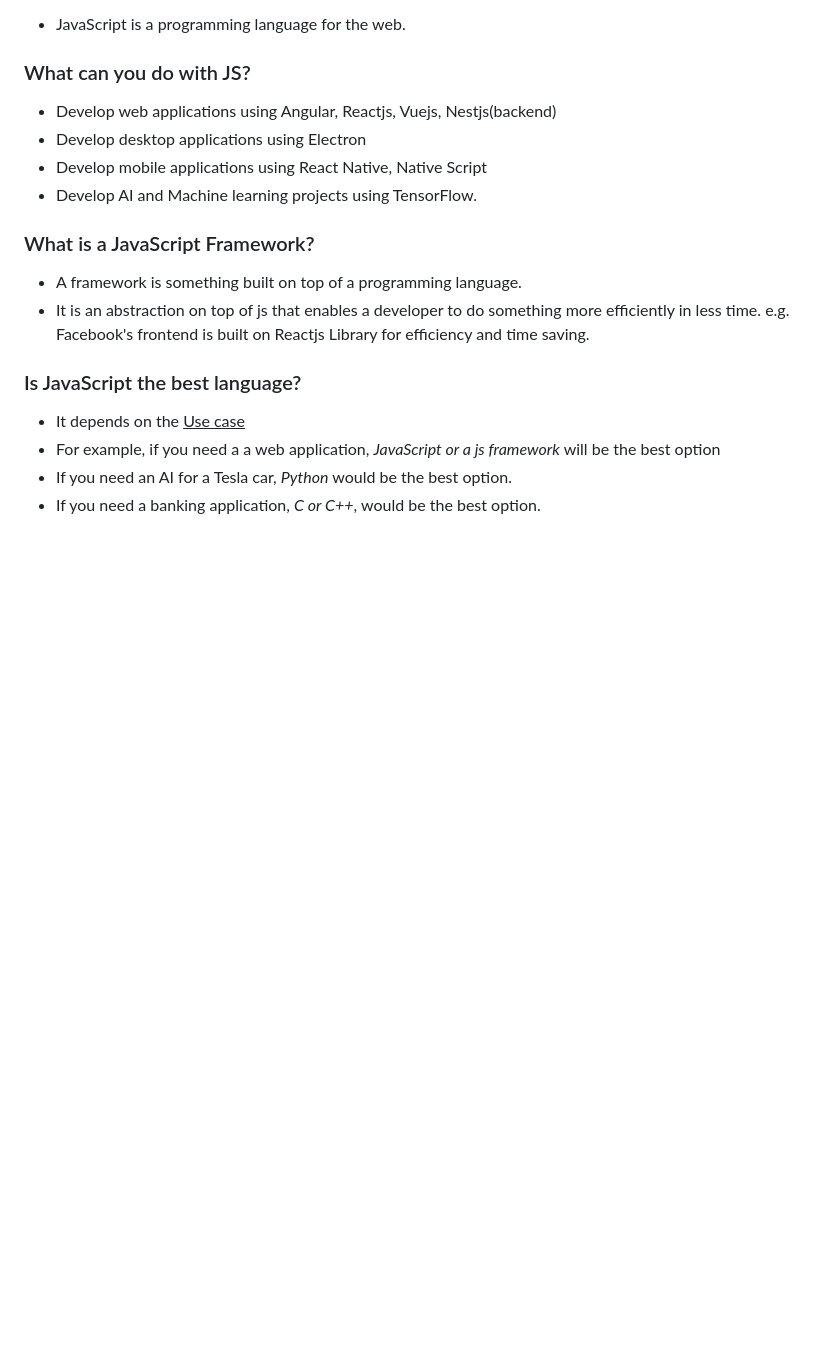
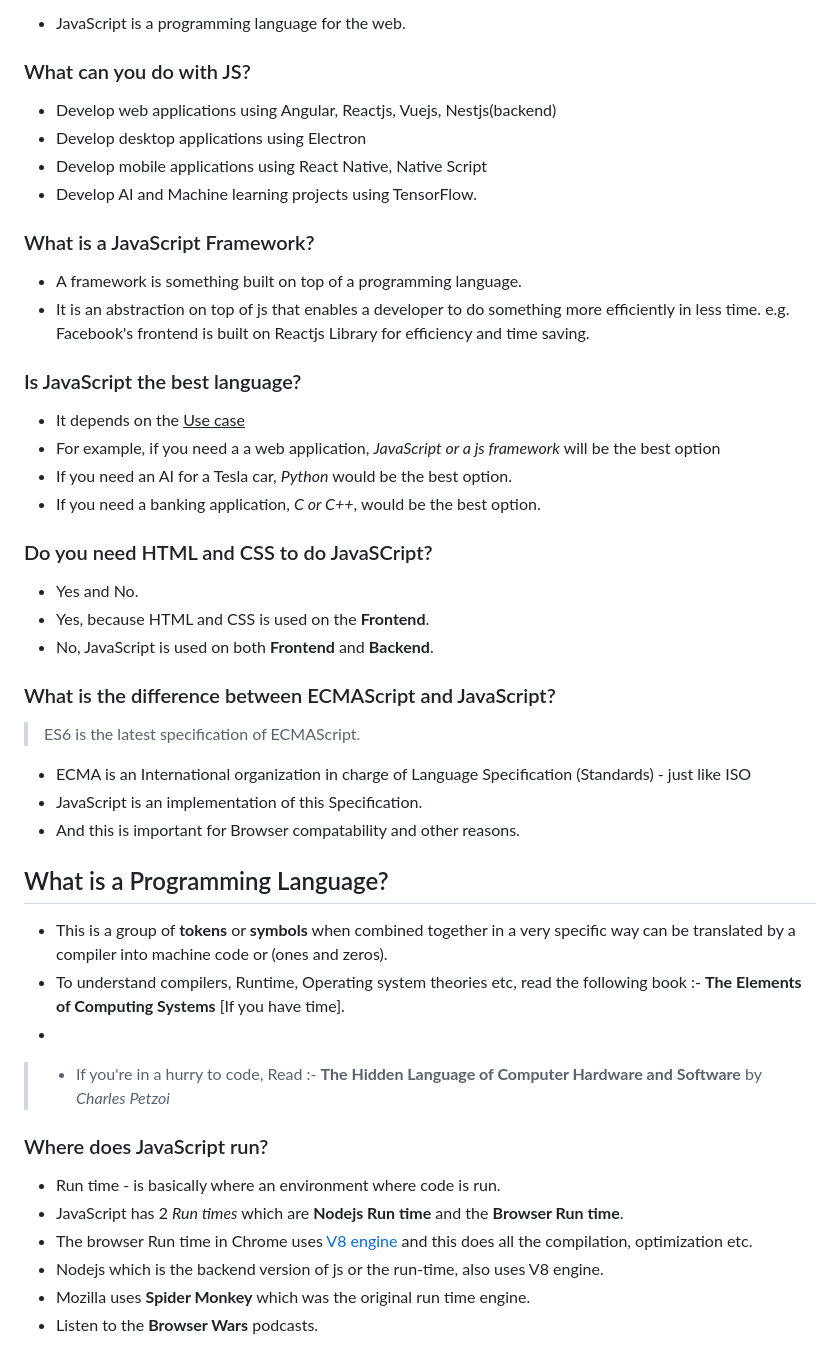
Before and after one commit to lailahgrant/frontend-development-bootcamp-course, a Markdown page: README.md, the part around the change. GitHub-like rendering; blank space fills up the shorter version.

Commit message:
What is a Programming Language?

```diff
--- a/README.md
+++ b/README.md
@@ -75,3 +75,28 @@ e.g. Facebook's frontend is built on Reactjs Library for efficiency and time sav
 - For example, if you need a a web application, <i>JavaScript or a js framework</i> will be the best option
 - If you need an AI for a Tesla car, <i>Python</i> would be the best option.
 - If you need a banking application, <i>C or C++</i>, would be the best option.
+
+### Do you need HTML and CSS to do JavaSCript?
+- Yes and No.
+- Yes, because HTML and CSS is used on the <b>Frontend</b>.
+- No, JavaScript is used on both <b>Frontend</b> and <b>Backend</b>.
+
+### What is the difference between ECMAScript and JavaScript?
+> ES6 is the latest specification of ECMAScript.
+- ECMA is an International organization in charge of Language Specification (Standards) - just like ISO
+- JavaScript is an implementation of this Specification.
+- And this is important for Browser compatability and other reasons.
+
+## What is a Programming Language?
+- This is a group of <b>tokens</b> or <b>symbols</b> when combined together in a very specific way can be translated by a compiler into machine code or (ones and zeros).
+- To understand compilers, Runtime, Operating system theories etc, read the following book :- <b>The Elements of Computing Systems</b> [If you have time].
+-
+> - If you're in a hurry to code, Read :- <b>The Hidden Language of Computer Hardware and Software</b> by <i>Charles Petzoi</i>
+
+### Where does JavaScript run?
+- Run time - is basically where an environment where code is run.
+- JavaScript has 2 <i>Run times</i> which are <b>Nodejs Run time</b> and the <b>Browser Run time</b>.
+- The browser Run time in Chrome uses [V8 engine](https://v8.dev) and this does all  the compilation, optimization etc.
+- Nodejs which is the backend version of js or the run-time, also uses V8 engine.
+- Mozilla uses <b>Spider Monkey</b> which was the original run time engine.
+- Listen to the <b>Browser Wars</b> podcasts.
```
